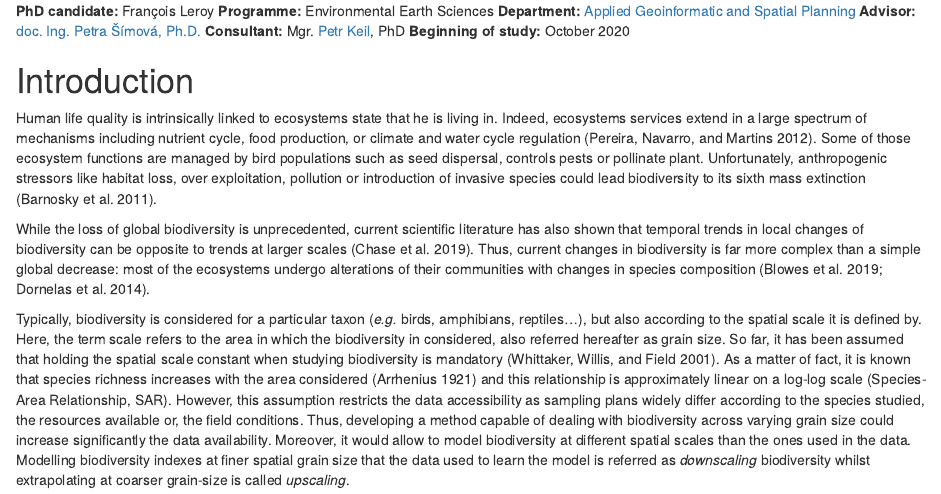
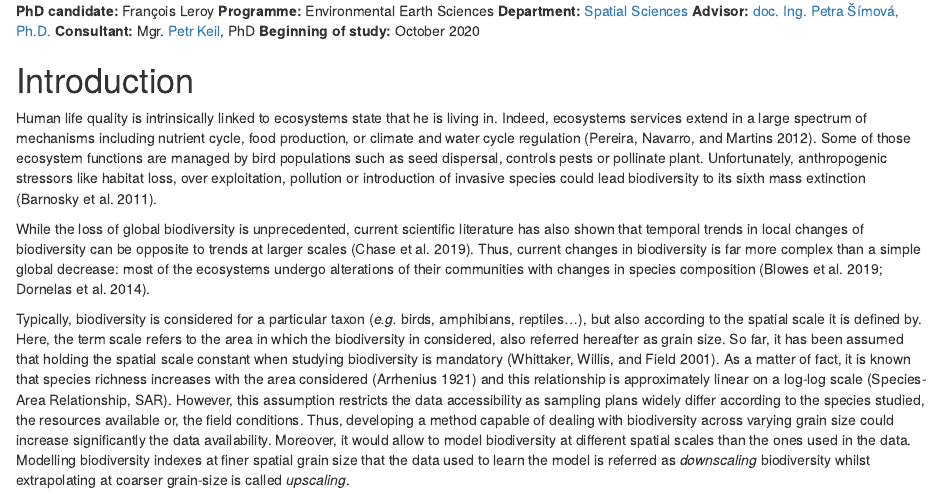
Before and after one commit to FrsLry/phd_methodology, an R Markdown document (01-intro.Rmd): the page in a window 1100 px wide, from its top. Rendered offline with R 4.5, knitr and Pandoc, with nearby package versions; drawn as R Markdown's standard HTML page in place of the format the file asks for.

Commit message:
final version

```diff
--- a/01-intro.Rmd
+++ b/01-intro.Rmd
@@ -3,7 +3,7 @@
 
 **PhD candidate:** François Leroy\newline
 **Programme:** Environmental Earth Sciences\newline
-**Department:** [Applied Geoinformatic and Spatial Planning](https://www.fzp.czu.cz/en/r-9407-departments/r-9471-departments/r-9649-department-of-spatial-sciences)\newline
+**Department:** [Spatial Sciences](https://www.fzp.czu.cz/en/r-9407-departments/r-9471-departments/r-9649-department-of-spatial-sciences)\newline
 **Advisor:** [doc. Ing. Petra Šímová, Ph.D.](http://wp.czu.cz/cs/index.php/?r=1071&mp=person.info&idClovek=2155)\newline
 **Consultant:** Mgr. [Petr Keil](http://wp.czu.cz/cs/index.php/?r=1071&mp=person.info&idClovek=34772), PhD\newline
 **Beginning of study:** October 2020\newline
```
Also changed, not shown: docs/phd.tex, 1 other file.
